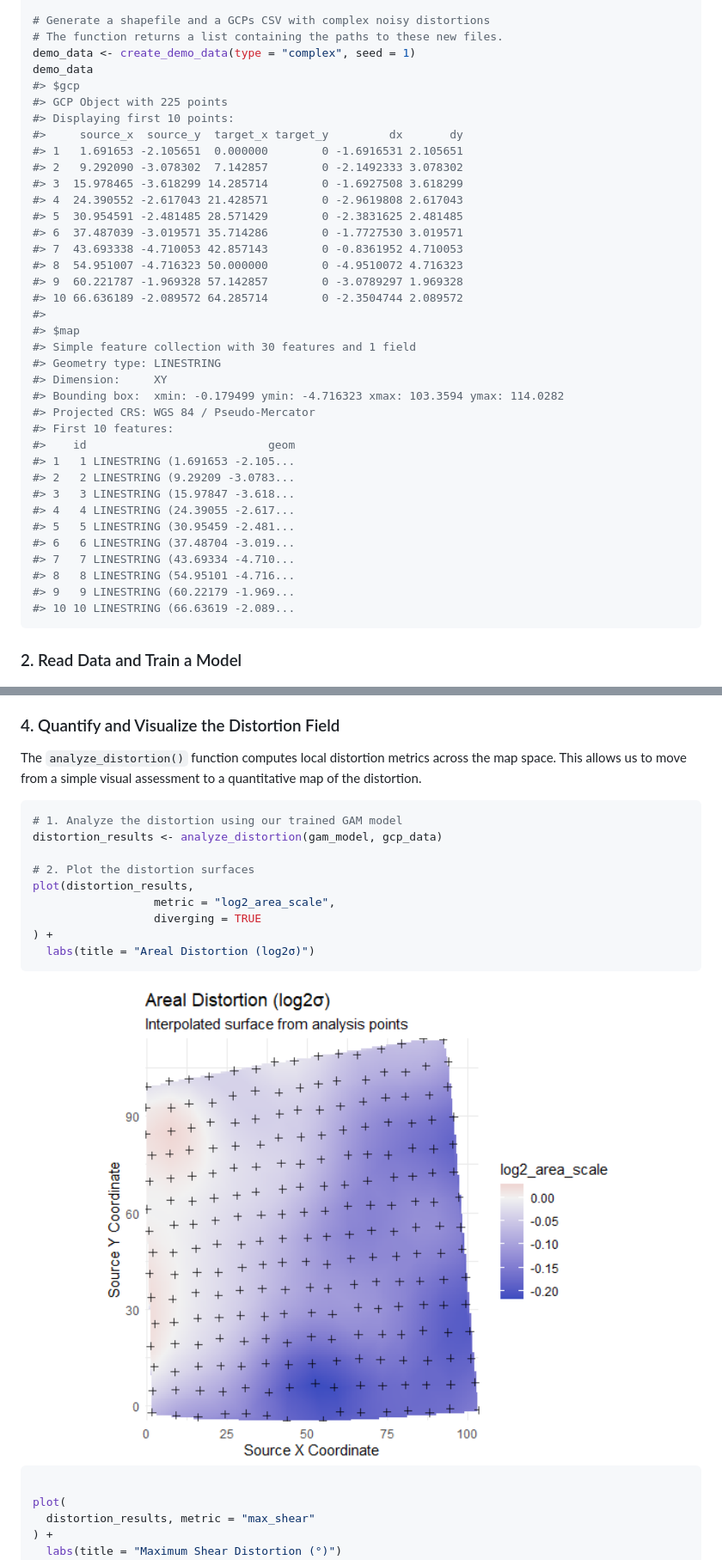
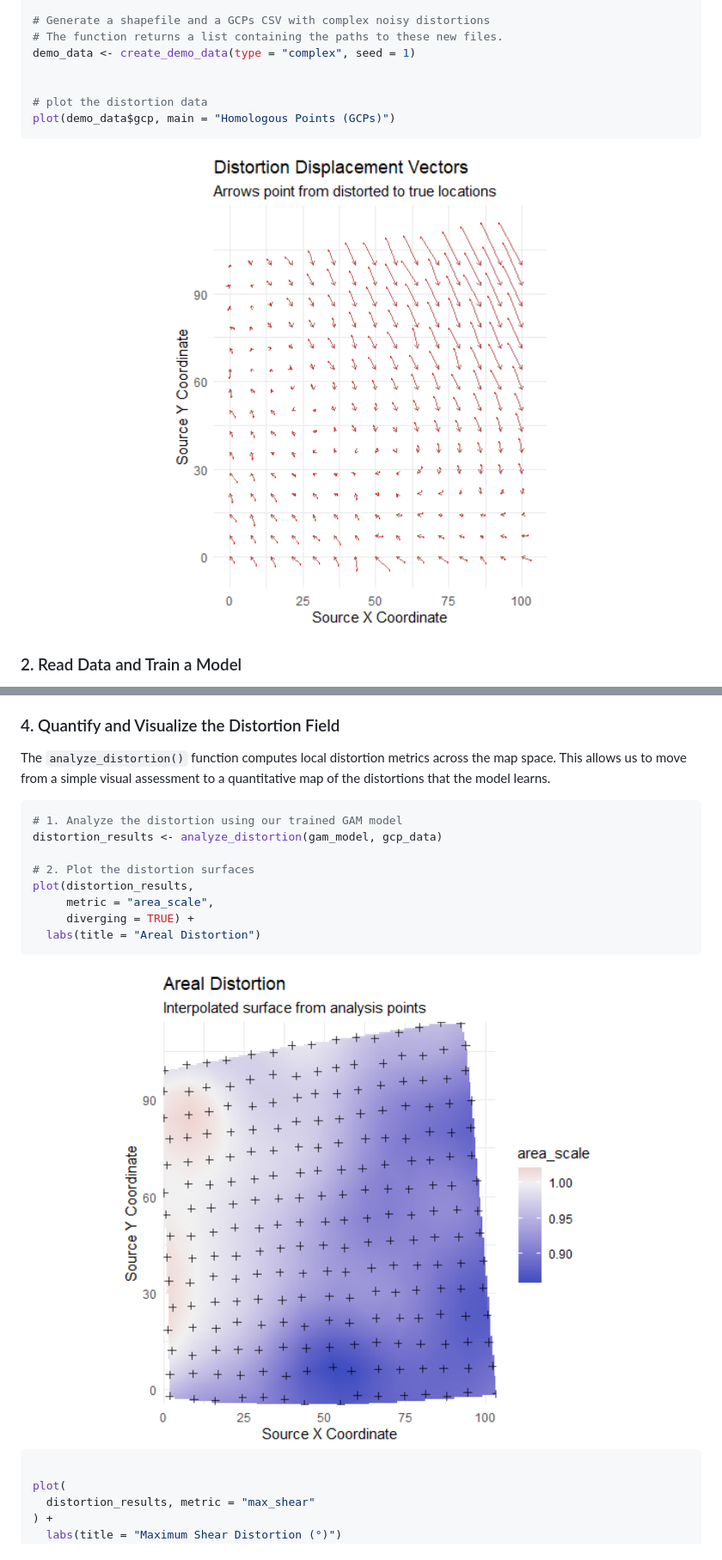
Before and after one commit to kvantas/mapAI, a Markdown page: README.md, 2 parts joined by grey strips. Shown: that part at 86% size. Drawn GitHub-style; pictures changed too: man/figures/README-advanced-analysis-1.png, man/figures/README-data-creation-1.png (added).

````diff
--- a/README.md
+++ b/README.md
@@ -62,41 +62,13 @@ library(ggplot2)
 # Generate a shapefile and a GCPs CSV with complex noisy distortions
 # The function returns a list containing the paths to these new files.
 demo_data <- create_demo_data(type = "complex", seed = 1)
-demo_data
-#> $gcp
-#> GCP Object with 225 points
-#> Displaying first 10 points:
-#>     source_x  source_y  target_x target_y         dx       dy
-#> 1   1.691653 -2.105651  0.000000        0 -1.6916531 2.105651
-#> 2   9.292090 -3.078302  7.142857        0 -2.1492333 3.078302
-#> 3  15.978465 -3.618299 14.285714        0 -1.6927508 3.618299
-#> 4  24.390552 -2.617043 21.428571        0 -2.9619808 2.617043
-#> 5  30.954591 -2.481485 28.571429        0 -2.3831625 2.481485
-#> 6  37.487039 -3.019571 35.714286        0 -1.7727530 3.019571
-#> 7  43.693338 -4.710053 42.857143        0 -0.8361952 4.710053
-#> 8  54.951007 -4.716323 50.000000        0 -4.9510072 4.716323
-#> 9  60.221787 -1.969328 57.142857        0 -3.0789297 1.969328
-#> 10 66.636189 -2.089572 64.285714        0 -2.3504744 2.089572
-#>
-#> $map
-#> Simple feature collection with 30 features and 1 field
-#> Geometry type: LINESTRING
-#> Dimension:     XY
-#> Bounding box:  xmin: -0.179499 ymin: -4.716323 xmax: 103.3594 ymax: 114.0282
-#> Projected CRS: WGS 84 / Pseudo-Mercator
-#> First 10 features:
-#>    id                           geom
-#> 1   1 LINESTRING (1.691653 -2.105...
-#> 2   2 LINESTRING (9.29209 -3.0783...
-#> 3   3 LINESTRING (15.97847 -3.618...
-#> 4   4 LINESTRING (24.39055 -2.617...
-#> 5   5 LINESTRING (30.95459 -2.481...
-#> 6   6 LINESTRING (37.48704 -3.019...
-#> 7   7 LINESTRING (43.69334 -4.710...
-#> 8   8 LINESTRING (54.95101 -4.716...
-#> 9   9 LINESTRING (60.22179 -1.969...
-#> 10 10 LINESTRING (66.63619 -2.089...
+
+
+# plot the distortion data
+plot(demo_data$gcp, main = "Homologous Points (GCPs)")
 ```
+
+<img src="man/figures/README-data-creation-1.png" width="100%" />
 
 ### 2. Read Data and Train a Model
 
@@ -156,7 +128,8 @@ transformation.
 
 The `analyze_distortion()` function computes local distortion metrics
 across the map space. This allows us to move from a simple visual
-assessment to a quantitative map of the distortion.
+assessment to a quantitative map of the distortions that the model
+learns.
 
 ``` r
 # 1. Analyze the distortion using our trained GAM model
@@ -164,10 +137,9 @@ distortion_results <- analyze_distortion(gam_model, gcp_data)
 
 # 2. Plot the distortion surfaces
 plot(distortion_results,
-                  metric = "log2_area_scale",
-                  diverging = TRUE
-) +
-  labs(title = "Areal Distortion (log2σ)")
+     metric = "area_scale",
+     diverging = TRUE) +
+  labs(title = "Areal Distortion")
 ```
 
 <img src="man/figures/README-advanced-analysis-1.png" width="100%" />
````
Also changed, not shown: other parts of README.md (+2 -2 lines), man/figures/README-example-plot-1.png (deleted), 1 other file.
